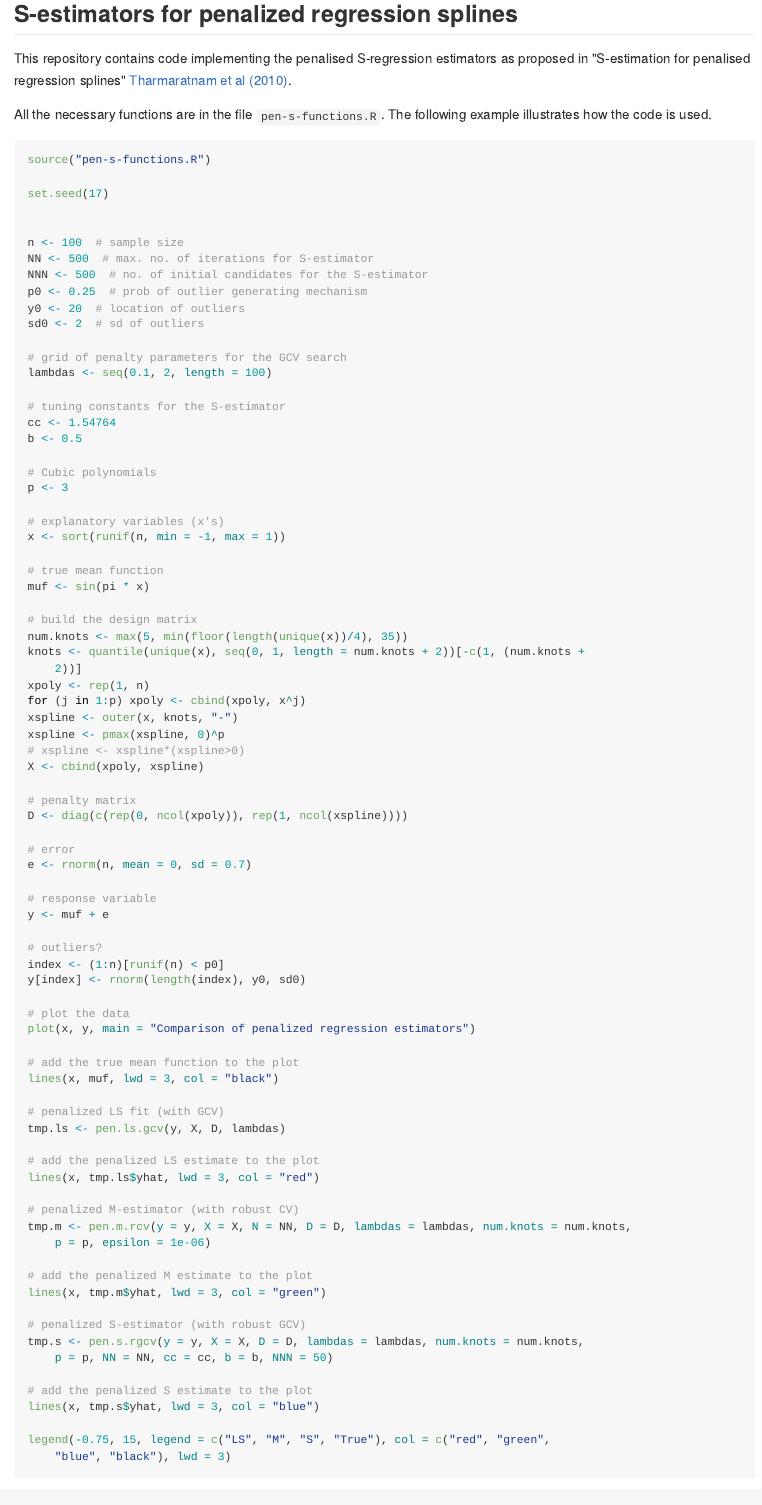
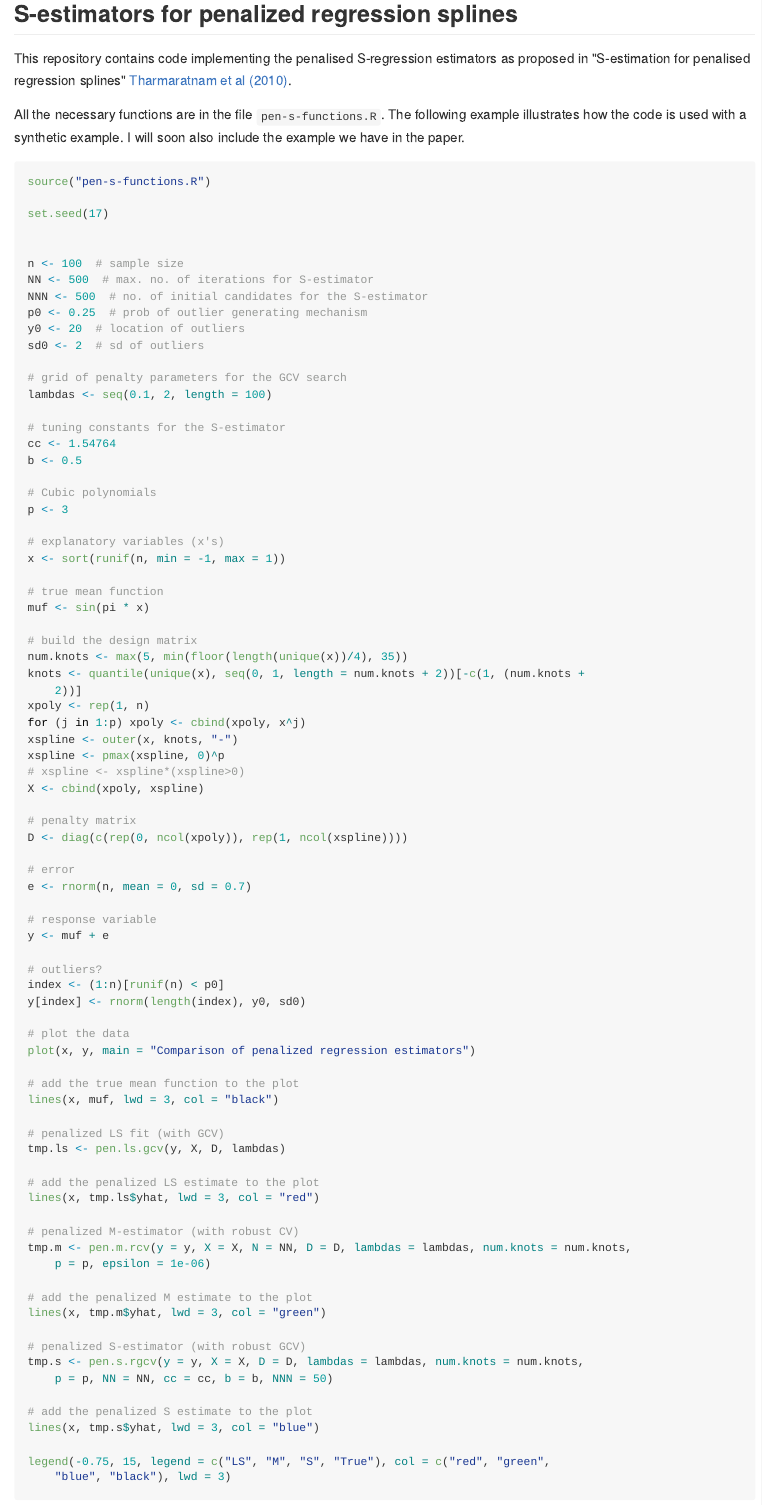
Before and after one commit to msalibian/PenalizedS, an R Markdown document (README.Rmd): the page in a window 1100 px wide, from 160 px down. The pictures show the output file README.md that the author committed with the source, drawn offline in the style of GitHub.

Commit message:
cosmetic changes

````diff
--- a/README.Rmd
+++ b/README.Rmd
@@ -16,7 +16,8 @@ in "S-estimation for penalised regression splines"
 [Tharmaratnam et al (2010)](http://dx.doi.org/10.1198/jcgs.2010.08149).
 
 All the necessary functions are in the file `pen-s-functions.R`. The following example
-illustrates how the code is used.
+illustrates how the code is used with a synthetic example. I will soon also
+include the example we have in the paper.
 
 ```{R example, cache=TRUE, tidy=TRUE}
 source('pen-s-functions.R')
````
Also changed, not shown: README.md.
